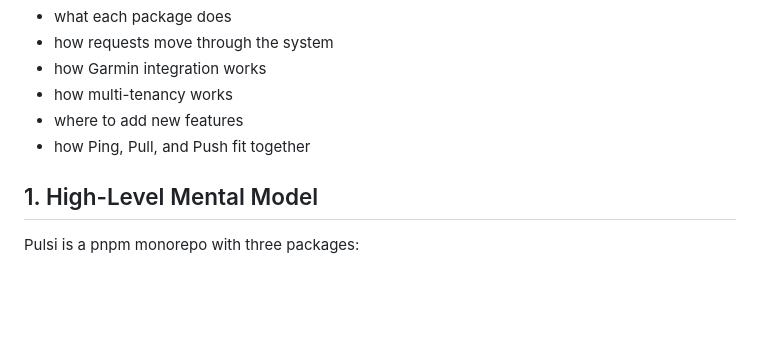
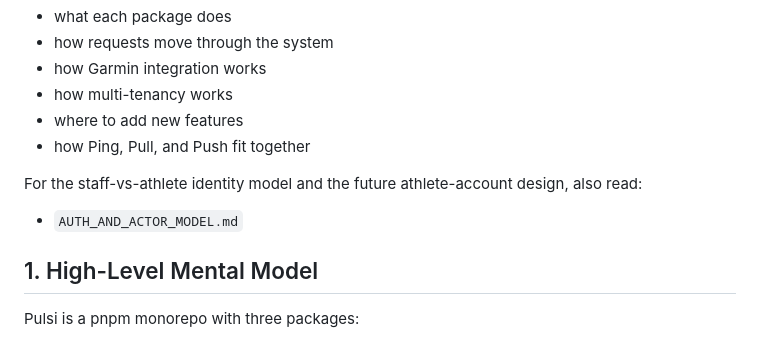
Before and after one commit to eademi/pulsi, a Markdown page: DEVELOPER_GUIDE.md, the part around the change. Rendered like a GitHub page; blank space fills up the shorter version.

Commit message:
Add AUTH_AND_ACTOR_MODEL.md to define identity and authentication framework

```diff
--- a/DEVELOPER_GUIDE.md
+++ b/DEVELOPER_GUIDE.md
@@ -10,6 +10,10 @@ It focuses on:
 - how multi-tenancy works
 - where to add new features
 - how Ping, Pull, and Push fit together
+
+For the staff-vs-athlete identity model and the future athlete-account design, also read:
+
+- `AUTH_AND_ACTOR_MODEL.md`
 
 ## 1. High-Level Mental Model
 
```
Also changed, not shown: AUTH_AND_ACTOR_MODEL.md (added, +558 -0 lines).
